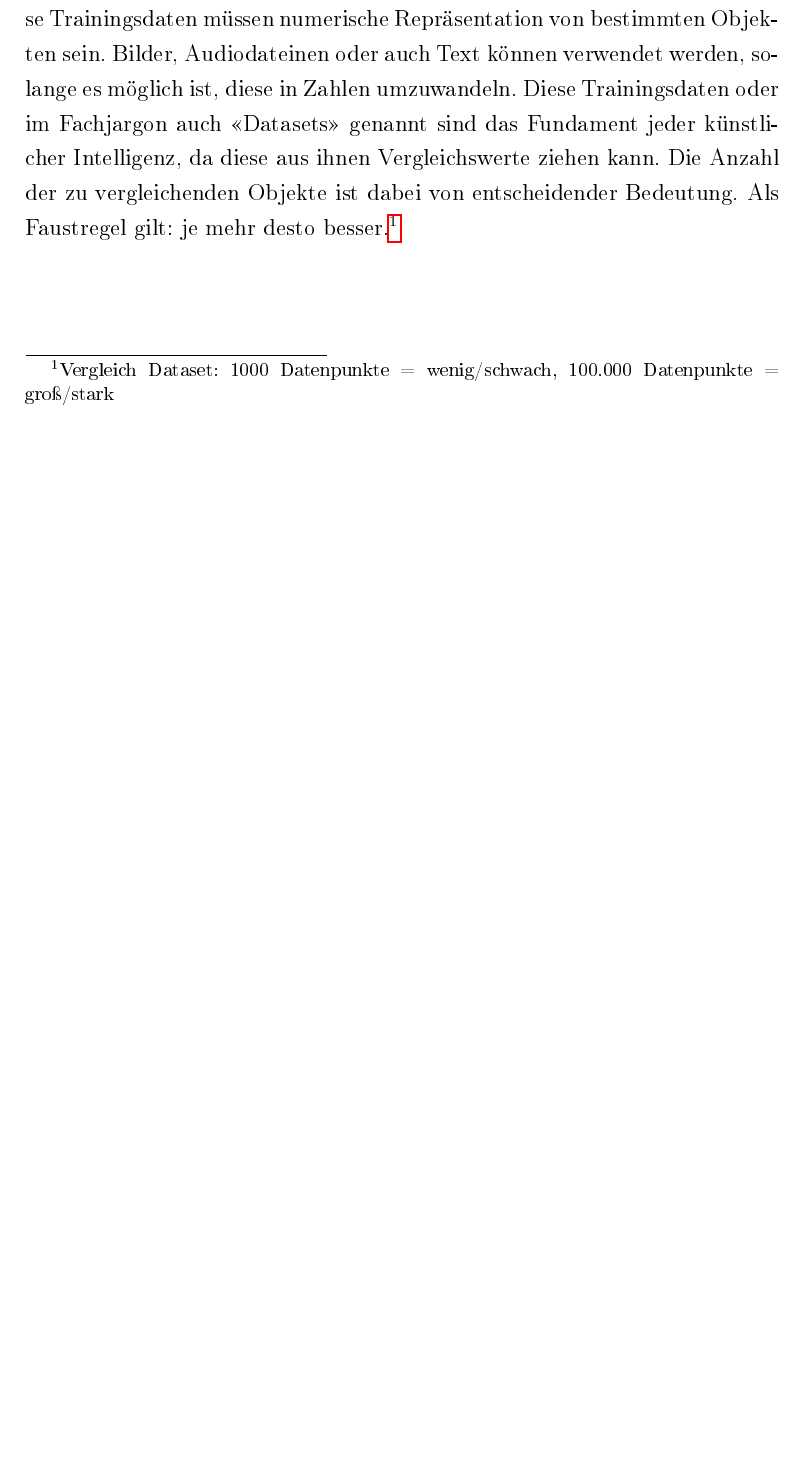
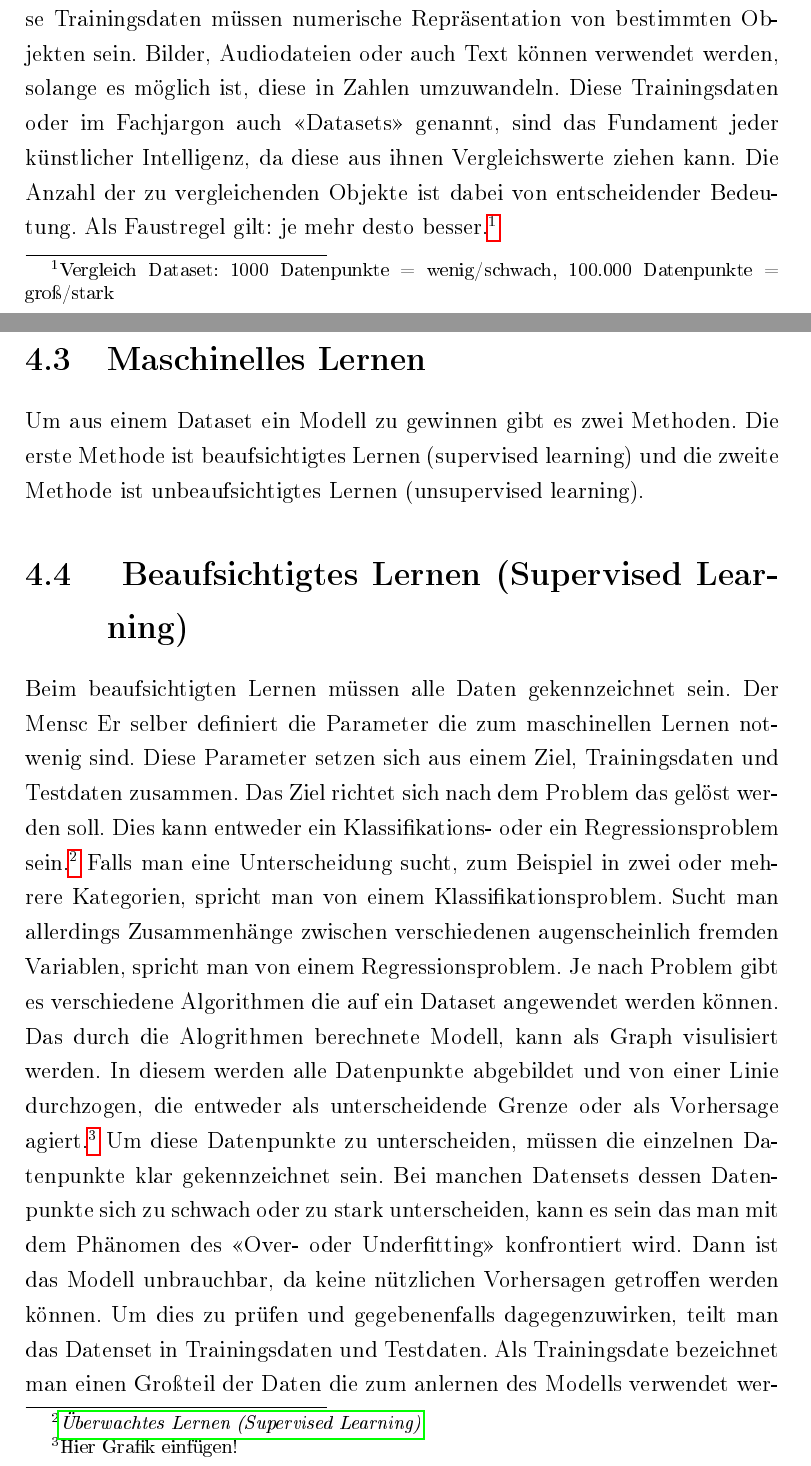
Before and after one commit to hmaier-ipb/facharbeit-ki, a LaTeX document (AI.tex, which reads ai-references.bib): part of page 10 of 15 before the commit and two parts of pages 10 and 11 of 18 after it, the two joined at a grey line, cut so that both start at the same text, the shorter picture padded with empty space. The pictures show the PDF file AI.pdf that the author committed with the source.

Commit message:
un- and supervised learning

```diff
--- a/AI.tex
+++ b/AI.tex
@@ -184,8 +184,24 @@
         genannt, sind das Fundament jeder künstlicher Intelligenz, da diese aus ihnen Vergleichswerte ziehen kann. Die Anzahl
         der zu vergleichenden Objekte ist dabei von entscheidender Bedeutung. Als Faustregel gilt: je mehr desto besser.\footnote{Vergleich Dataset: 1000 Datenpunkte = wenig/schwach, 100.000 Datenpunkte = groß/stark}
 
-    \section{Maschinelles Lernen)
-        Um als einem Dataset ein Modell zu gewinnen gibt es zwei Methoden. Die erste Methode ist beaufsichtigtes Lernen (supervised learning) und
-        die zweite Methode ist unbeaufsichtigtes Lernen (unsupervised learning). Die Beaufsichtigung des Lernens spielt dabei auf
-        das Eingreifens des Menschen in den Lernprozess ein.
+    \section{Maschinelles Lernen}
+        Um aus einem Dataset ein Modell zu gewinnen gibt es zwei Methoden. Die erste Methode ist beaufsichtigtes Lernen (supervised learning) und
+        die zweite Methode ist unbeaufsichtigtes Lernen (unsupervised learning).
 
+    \section{ Beaufsichtigtes Lernen (Supervised Learning) }
+        Beim beaufsichtigten Lernen müssen alle Daten gekennzeichnet sein. Der Mensc
+        Er selber definiert die Parameter die zum maschinellen Lernen notwenig sind.
+        Diese Parameter setzen sich aus einem Ziel, Trainingsdaten und Testdaten zusammen.
+        Das Ziel richtet sich nach dem Problem das gelöst werden soll. Dies kann entweder ein
+        Klassifikations- oder ein Regressionsproblem sein.\autocite{kibuisness2021supervised}
+        Falls man eine Unterscheidung sucht, zum Beispiel in zwei oder mehrere Kategorien, spricht
+        man von einem Klassifikationsproblem. Sucht man allerdings Zusammenhänge zwischen verschiedenen
+        augenscheinlich fremden Variablen, spricht man von einem Regressionsproblem. Je nach Problem gibt
+        es verschiedene Algorithmen die auf ein Dataset angewendet werden können. Das durch die Alogrithmen
+        berechnete Modell, kann als Graph visulisiert werden. In diesem werden alle Datenpunkte abgebildet und von
+        einer Linie durchzogen, die entweder als unterscheidende Grenze oder als Vorhersage agiert.\footnote{Hier Grafik einfügen!}
+        Um diese Datenpunkte zu unterscheiden, müssen die einzelnen Datenpunkte klar gekennzeichnet sein.
+        Bei manchen Datensets dessen Datenpunkte sich zu schwach oder zu stark unterscheiden, kann es sein das man mit dem Phänomen des
+        \say{Over- oder Underfitting} konfrontiert wird. Dann ist das Modell unbrauchbar, da keine nützlichen Vorhersagen getroffen werden können.
+        Um dies zu prüfen und gegebenenfalls dagegenzuwirken, teilt man das Datenset in Trainingsdaten und Testdaten.
+        Als Trainingsdate bezeichnet man einen Großteil der Daten die zum anlernen des Modells verwendet werden. Die Testdaten
@@ -192 +218,2 @@
 
+    \section{Unbeaufsichtigtes Lernen (Unsupervised Learning) }
--- a/ai-references.bib
+++ b/ai-references.bib
@@ -133,3 +133,9 @@
   date = {2021-10-07},
   url = {https://www.ibm.com/cloud/learn/deep-learning}
 }
+
+@online{kibuisness2021supervised,
+    title = {Überwachtes Lernen (Supervised Learning)},
+    date = {2021-10-18},
+    url = {https://www.ki-business.de/blog/supervised-learning}
+}
```
Also changed, not shown: AI.bbl, AI.pdf, AI.tex (22 more changed lines), 7 other files. Lines whose indentation alone changed are shown as unchanged.
